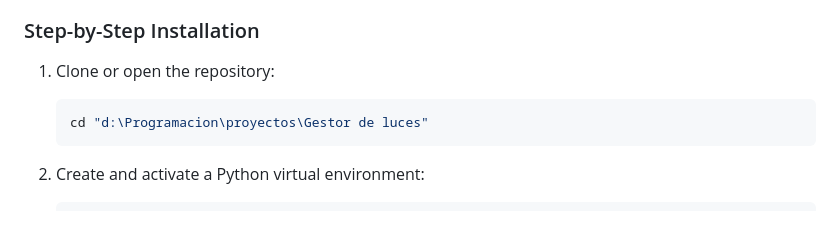
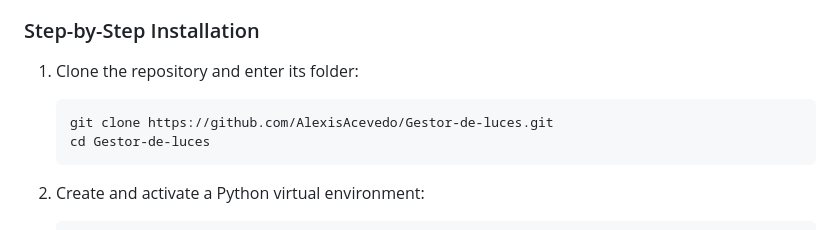
Before and after one commit to AlexisAcevedo/Gestor-de-luces, a Markdown page: README.md, the part around the change. Rendered like a GitHub page.

Commit message:
docs: replace absolute local path with git clone instructions

````diff
--- a/README.md
+++ b/README.md
@@ -197,9 +197,10 @@ Detailed technical breakdown, concurrency models, and thread lifecycle documenta
 
 ### Step-by-Step Installation
 
-1. Clone or open the repository:
+1. Clone the repository and enter its folder:
    ```bash
-   cd "d:\Programacion\proyectos\Gestor de luces"
+   git clone https://github.com/AlexisAcevedo/Gestor-de-luces.git
+   cd Gestor-de-luces
    ```
 
 2. Create and activate a Python virtual environment:
````
Also changed, not shown: README.es.md (+3 -2 lines).
